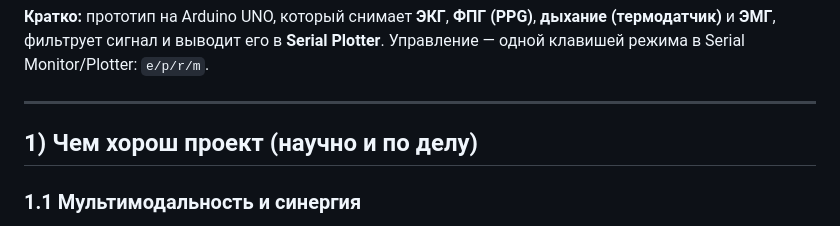
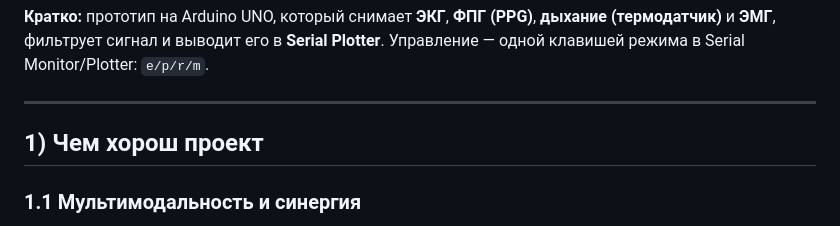
Before and after one commit to Fishing-Team-HHTon/Health_Checker, a Markdown page: README.md, the part around the change. Drawn GitHub-style.

```diff
--- a/README.md
+++ b/README.md
@@ -5,7 +5,7 @@
 
 ---
 
-## 1) Чем хорош проект (научно и по делу)
+## 1) Чем хорош проект
 
 ### 1.1 Мультимодальность и синергия
 - Мы измеряем **несколько физиологических каналов одновременно**: электрическая активность сердца (**ECG**), фотоплетизмограмма (**PPG**), дыхание по температуре (**Resp**), электрическая активность мышц (**EMG**).
```
